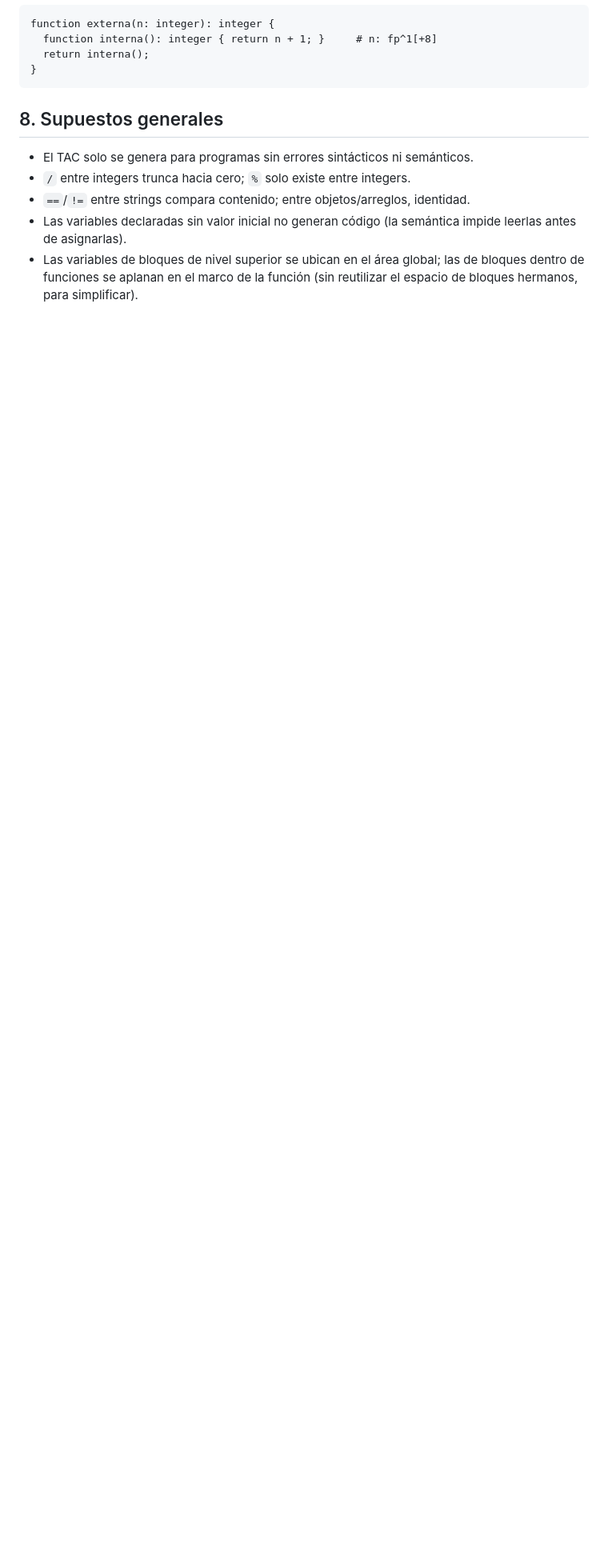
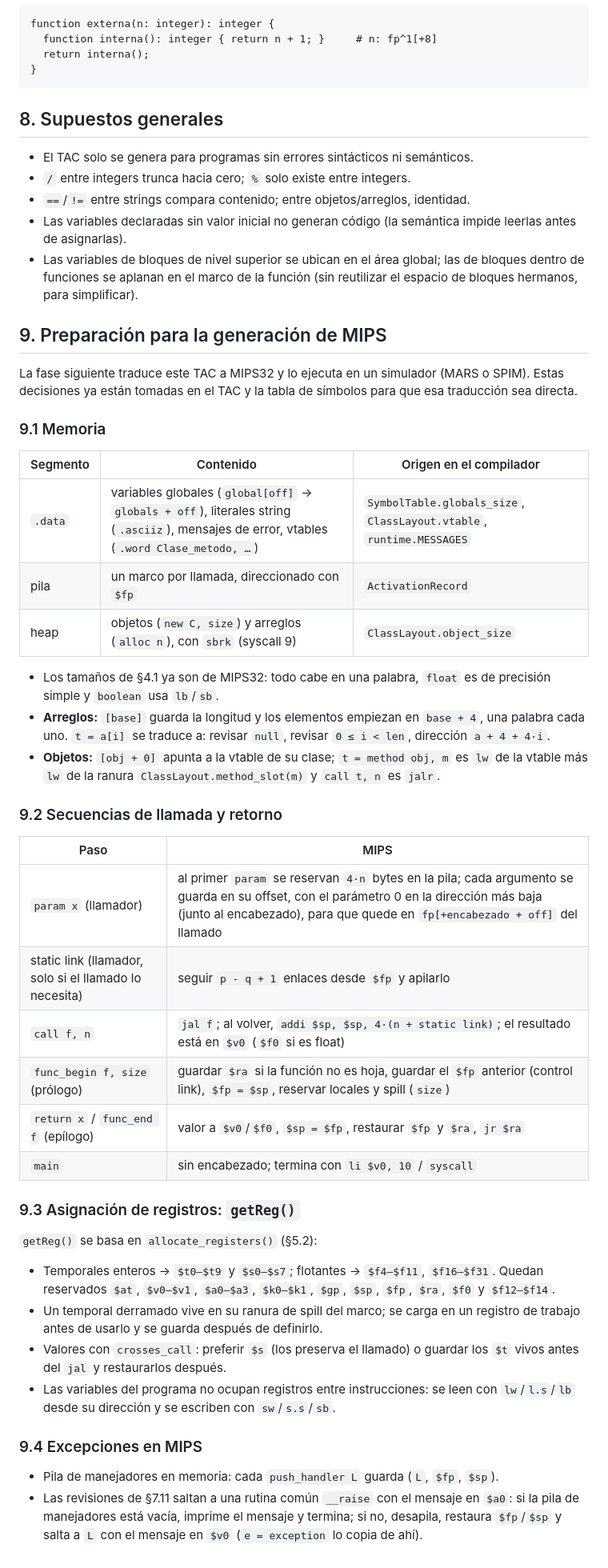
Before and after one commit to FerAHMz/generacion-de-codigo-intermedio, a Markdown page: docs/LENGUAJE_INTERMEDIO.md, the part around one of its changes. Shown at 80% size. Rendered like a GitHub page; blank space fills up the shorter version.

```diff
--- a/docs/LENGUAJE_INTERMEDIO.md
+++ b/docs/LENGUAJE_INTERMEDIO.md
@@ -490,3 +532,60 @@ function externa(n: integer): integer {
 * Las variables de bloques de nivel superior se ubican en el área global; las de
   bloques dentro de funciones se aplanan en el marco de la función (sin reutilizar
   el espacio de bloques hermanos, para simplificar).
+
+## 9. Preparación para la generación de MIPS
+
+La fase siguiente traduce este TAC a MIPS32 y lo ejecuta en un simulador
+(MARS o SPIM). Estas decisiones ya están tomadas en el TAC y la tabla de
+símbolos para que esa traducción sea directa.
+
+### 9.1 Memoria
+
+| Segmento | Contenido | Origen en el compilador |
+|---|---|---|
+| `.data` | variables globales (`global[off]` → `globals + off`), literales string (`.asciiz`), mensajes de error, vtables (`.word Clase_metodo, …`) | `SymbolTable.globals_size`, `ClassLayout.vtable`, `runtime.MESSAGES` |
+| pila | un marco por llamada, direccionado con `$fp` | `ActivationRecord` |
+| heap | objetos (`new C, size`) y arreglos (`alloc n`), con `sbrk` (syscall 9) | `ClassLayout.object_size` |
+
+* Los tamaños de §4.1 ya son de MIPS32: todo cabe en una palabra, `float` es de
+  precisión simple y `boolean` usa `lb`/`sb`.
+* **Arreglos:** `[base]` guarda la longitud y los elementos empiezan en
+  `base + 4`, una palabra cada uno. `t = a[i]` se traduce a: revisar `null`,
+  revisar `0 ≤ i < len`, dirección `a + 4 + 4·i`.
+* **Objetos:** `[obj + 0]` apunta a la vtable de su clase; `t = method obj, m`
+  es `lw` de la vtable más `lw` de la ranura `ClassLayout.method_slot(m)` y
+  `call t, n` es `jalr`.
+
+### 9.2 Secuencias de llamada y retorno
+
+| Paso | MIPS |
+|---|---|
+| `param x` (llamador) | al primer `param` se reservan `4·n` bytes en la pila; cada argumento se guarda en su offset, con el parámetro 0 en la dirección más baja (junto al encabezado), para que quede en `fp[+encabezado + off]` del llamado |
+| static link (llamador, solo si el llamado lo necesita) | seguir `p - q + 1` enlaces desde `$fp` y apilarlo |
+| `call f, n` | `jal f`; al volver, `addi $sp, $sp, 4·(n + static link)`; el resultado está en `$v0` (`$f0` si es float) |
+| `func_begin f, size` (prólogo) | guardar `$ra` si la función no es hoja, guardar el `$fp` anterior (control link), `$fp = $sp`, reservar locales y spill (`size`) |
+| `return x` / `func_end f` (epílogo) | valor a `$v0`/`$f0`, `$sp = $fp`, restaurar `$fp` y `$ra`, `jr $ra` |
+| `main` | sin encabezado; termina con `li $v0, 10` / `syscall` |
+
+### 9.3 Asignación de registros: `getReg()`
+
+`getReg()` se basa en `allocate_registers()` (§5.2):
+
+* Temporales enteros → `$t0–$t9` y `$s0–$s7`; flotantes → `$f4–$f11`, `$f16–$f31`.
+  Quedan reservados `$at`, `$v0–$v1`, `$a0–$a3`, `$k0–$k1`, `$gp`, `$sp`, `$fp`,
+  `$ra`, `$f0` y `$f12–$f14`.
+* Un temporal derramado vive en su ranura de spill del marco; se carga en un
+  registro de trabajo antes de usarlo y se guarda después de definirlo.
+* Valores con `crosses_call`: preferir `$s` (los preserva el llamado) o guardar
+  los `$t` vivos antes del `jal` y restaurarlos después.
+* Las variables del programa no ocupan registros entre instrucciones: se leen
+  con `lw`/`l.s`/`lb` desde su dirección y se escriben con `sw`/`s.s`/`sb`.
+
+### 9.4 Excepciones en MIPS
+
+* Pila de manejadores en memoria: cada `push_handler L` guarda (`L`, `$fp`,
+  `$sp`).
+* Las revisiones de §7.11 saltan a una rutina común `__raise` con el mensaje en
+  `$a0`: si la pila de manejadores está vacía, imprime el mensaje y termina;
+  si no, desapila, restaura `$fp`/`$sp` y salta a `L` con el mensaje en `$v0`
+  (`e = exception` lo copia de ahí).
```
Also changed, not shown: other parts of docs/LENGUAJE_INTERMEDIO.md (+54 -12 lines).
